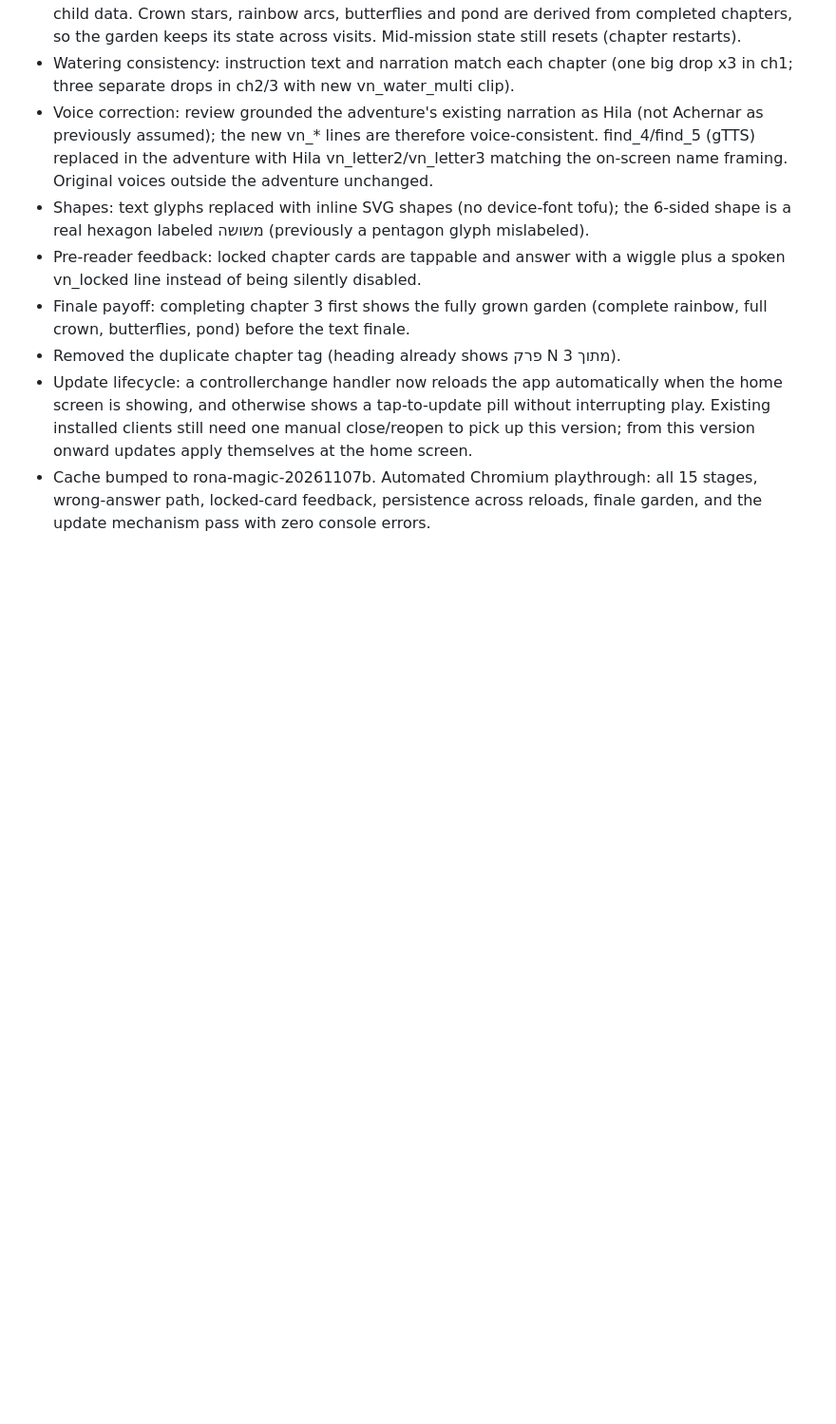
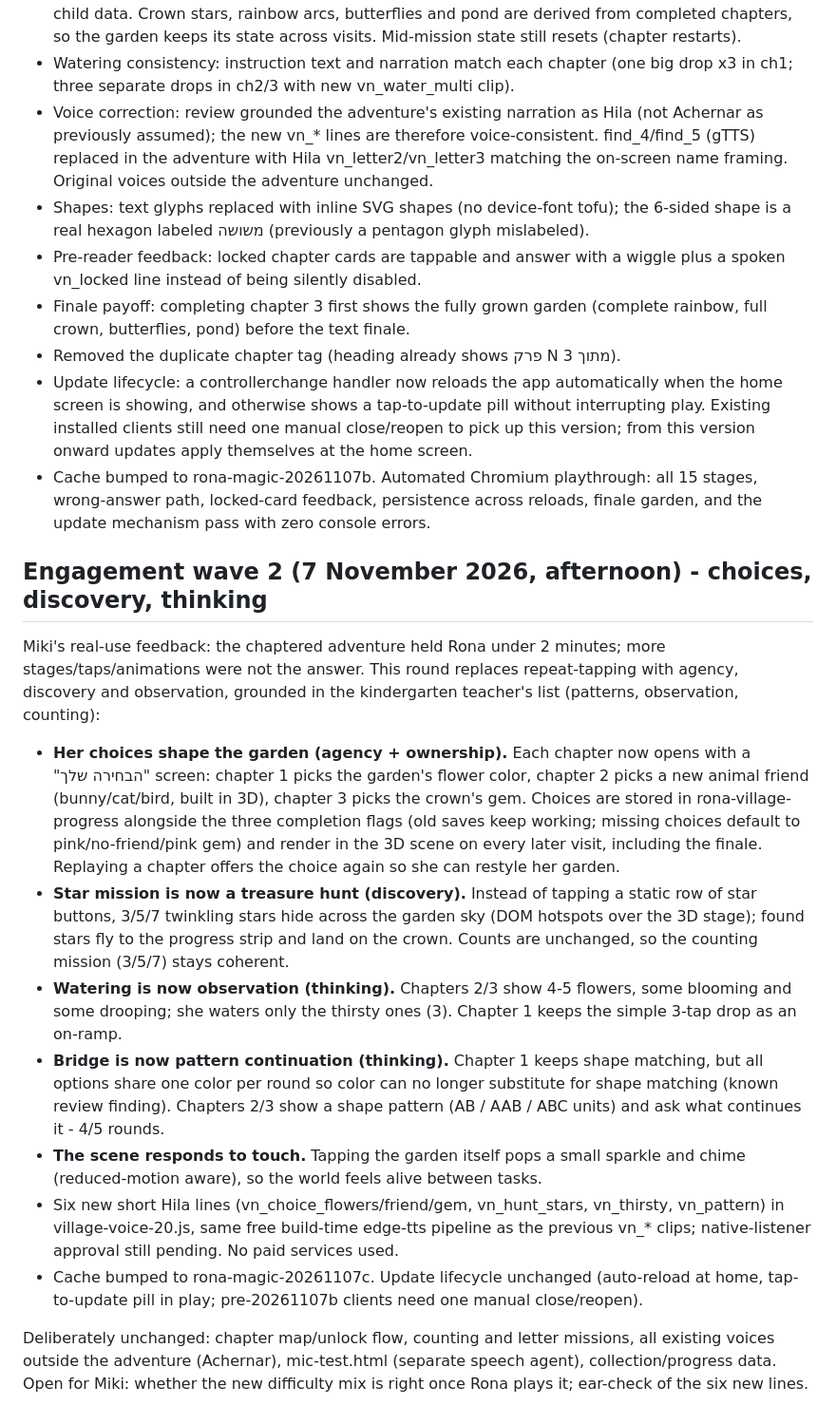
Before and after one commit to kazmikidev-afk/rona-magic-garden, a Markdown page: VILLAGE.md, the part around the change. Shown at 95% size. Rendered like a GitHub page; blank space fills up the shorter version.

```diff
--- a/VILLAGE.md
+++ b/VILLAGE.md
@@ -27,3 +27,17 @@ After independent gameplay/QA and product/pedagogy reviews:
 - Removed the duplicate chapter tag (heading already shows פרק N מתוך 3).
 - Update lifecycle: a controllerchange handler now reloads the app automatically when the home screen is showing, and otherwise shows a tap-to-update pill without interrupting play. Existing installed clients still need one manual close/reopen to pick up this version; from this version onward updates apply themselves at the home screen.
 - Cache bumped to rona-magic-20261107b. Automated Chromium playthrough: all 15 stages, wrong-answer path, locked-card feedback, persistence across reloads, finale garden, and the update mechanism pass with zero console errors.
+
+## Engagement wave 2 (7 November 2026, afternoon) - choices, discovery, thinking
+Miki's real-use feedback: the chaptered adventure held Rona under 2 minutes; more stages/taps/animations were not the answer. This round replaces repeat-tapping with agency, discovery and observation, grounded in the kindergarten teacher's list (patterns, observation, counting):
+
+- **Her choices shape the garden (agency + ownership).** Each chapter now opens with a "הבחירה שלך" screen: chapter 1 picks the garden's flower color, chapter 2 picks a new animal friend (bunny/cat/bird, built in 3D), chapter 3 picks the crown's gem. Choices are stored in rona-village-progress alongside the three completion flags (old saves keep working; missing choices default to pink/no-friend/pink gem) and render in the 3D scene on every later visit, including the finale. Replaying a chapter offers the choice again so she can restyle her garden.
+- **Star mission is now a treasure hunt (discovery).** Instead of tapping a static row of star buttons, 3/5/7 twinkling stars hide across the garden sky (DOM hotspots over the 3D stage); found stars fly to the progress strip and land on the crown. Counts are unchanged, so the counting mission (3/5/7) stays coherent.
+- **Watering is now observation (thinking).** Chapters 2/3 show 4-5 flowers, some blooming and some drooping; she waters only the thirsty ones (3). Chapter 1 keeps the simple 3-tap drop as an on-ramp.
+- **Bridge is now pattern continuation (thinking).** Chapter 1 keeps shape matching, but all options share one color per round so color can no longer substitute for shape matching (known review finding). Chapters 2/3 show a shape pattern (AB / AAB / ABC units) and ask what continues it - 4/5 rounds.
+- **The scene responds to touch.** Tapping the garden itself pops a small sparkle and chime (reduced-motion aware), so the world feels alive between tasks.
+- Six new short Hila lines (vn_choice_flowers/friend/gem, vn_hunt_stars, vn_thirsty, vn_pattern) in village-voice-20.js, same free build-time edge-tts pipeline as the previous vn_* clips; native-listener approval still pending. No paid services used.
+- Cache bumped to rona-magic-20261107c. Update lifecycle unchanged (auto-reload at home, tap-to-update pill in play; pre-20261107b clients need one manual close/reopen).
+
+Deliberately unchanged: chapter map/unlock flow, counting and letter missions, all existing voices outside the adventure (Achernar), mic-test.html (separate speech agent), collection/progress data.
+Open for Miki: whether the new difficulty mix is right once Rona plays it; ear-check of the six new lines.
```
